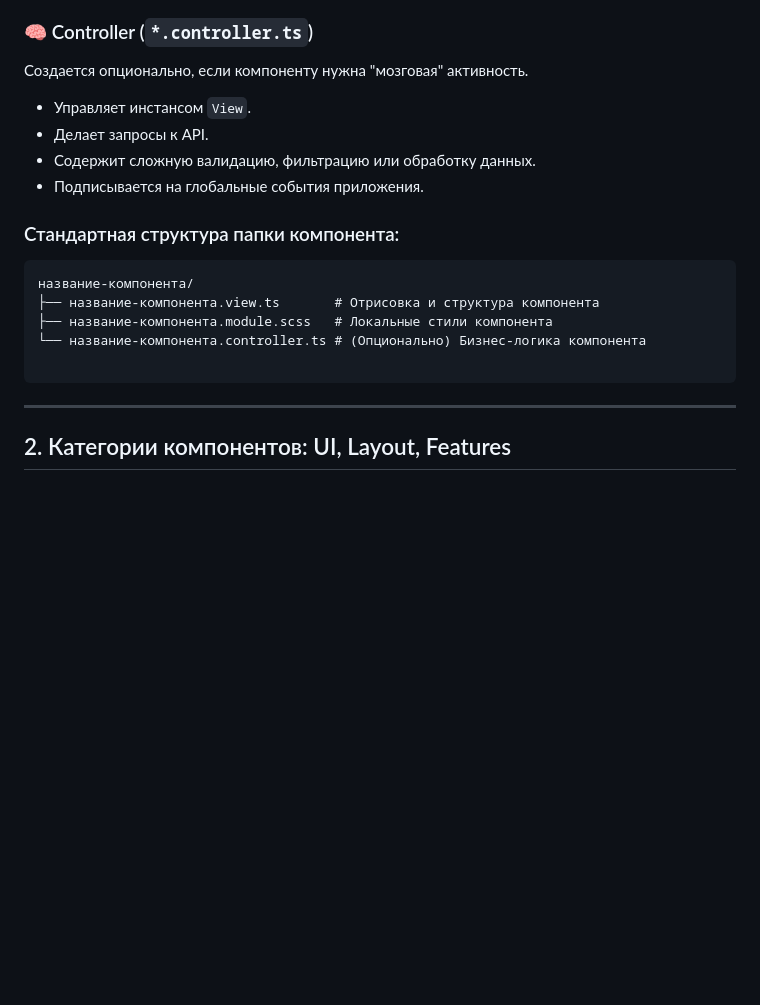
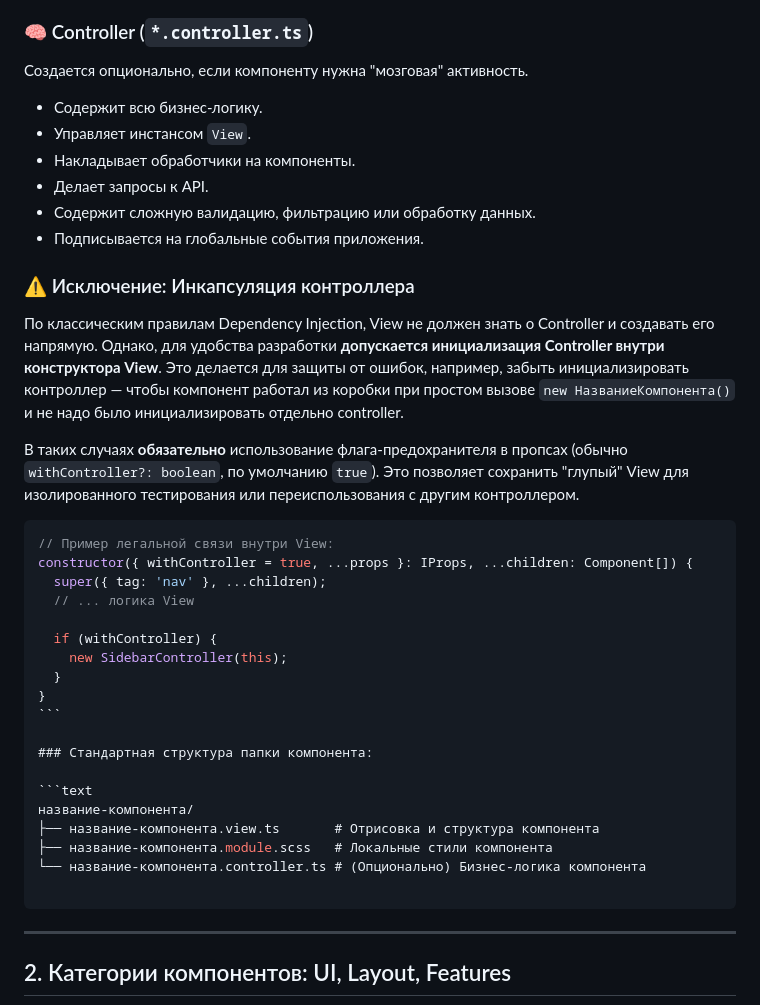
Before and after one commit to FierceSloth/rss-tandem-app, a Markdown page: docs/COMPONENT_GUIDELINE.md, the part around the change. Rendered like a GitHub page; blank space fills up the shorter version.

Commit message:
docs: update component guideline for controller encapsulation

`````diff
--- a/docs/COMPONENT_GUIDELINE.md
+++ b/docs/COMPONENT_GUIDELINE.md
@@ -23,10 +23,30 @@
 
 Создается опционально, если компоненту нужна "мозговая" активность.
 
+- Содержит всю бизнес-логику.
 - Управляет инстансом `View`.
+- Накладывает обработчики на компоненты.
 - Делает запросы к API.
 - Содержит сложную валидацию, фильтрацию или обработку данных.
 - Подписывается на глобальные события приложения.
+
+### ⚠️ Исключение: Инкапсуляция контроллера
+
+По классическим правилам Dependency Injection, View не должен знать о Controller и создавать его напрямую. Однако, для удобства разработки **допускается инициализация Controller внутри конструктора View**. Это делается для защиты от ошибок, например, забыть инициализировать контроллер — чтобы компонент работал из коробки при простом вызове `new НазваниеКомпонента()` и не надо было инициализировать отдельно controller.
+
+В таких случаях **обязательно** использование флага-предохранителя в пропсах (обычно `withController?: boolean`, по умолчанию `true`). Это позволяет сохранить "глупый" View для изолированного тестирования или переиспользования с другим контроллером.
+
+````typescript
+// Пример легальной связи внутри View:
+constructor({ withController = true, ...props }: IProps, ...children: Component[]) {
+  super({ tag: 'nav' }, ...children);
+  // ... логика View
+
+  if (withController) {
+    new SidebarController(this);
+  }
+}
+```
 
 ### Стандартная структура папки компонента:
 
@@ -36,7 +56,7 @@
 ├── название-компонента.module.scss   # Локальные стили компонента
 └── название-компонента.controller.ts # (Опционально) Бизнес-логика компонента
 
-```
+````
 
 ---
 
`````
